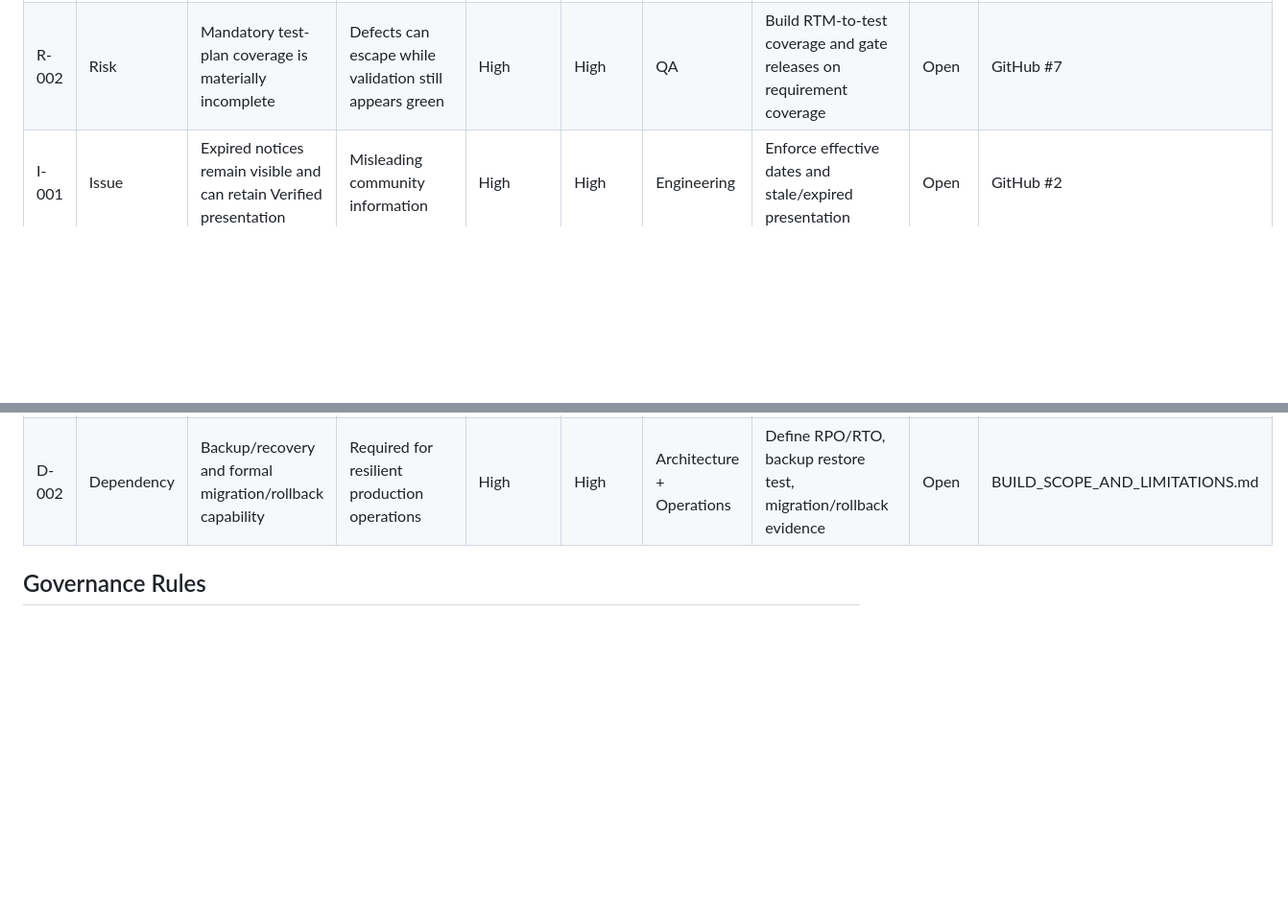
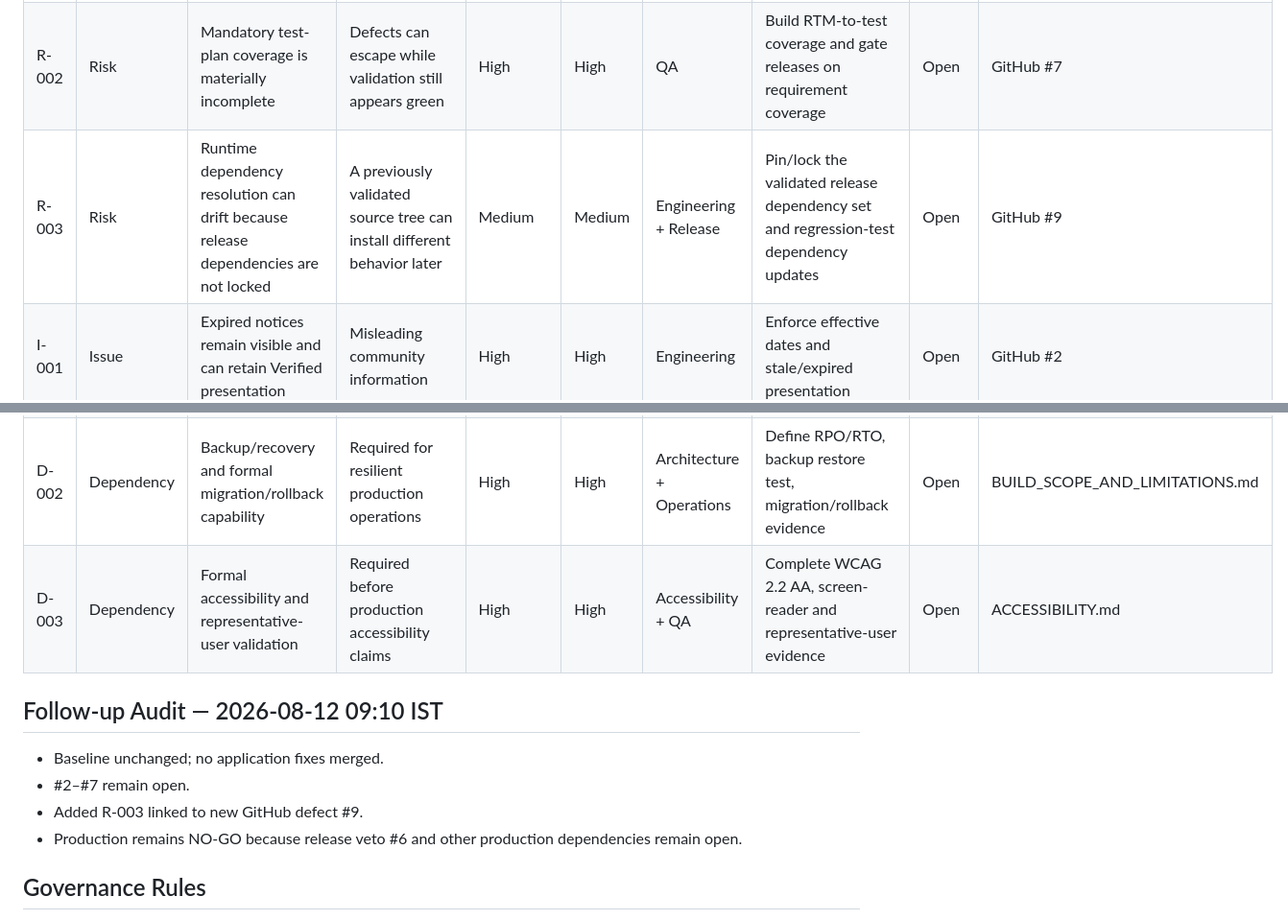
Before and after one commit to parvi101/EasyCommunity, a Markdown page: docs/RAID_REGISTER.md, 2 parts joined by grey strips. Shown at 96% size. GitHub-like rendering; blank space fills up the shorter version.

Commit message:
Update RAID register with dependency reproducibility risk

```diff
--- a/docs/RAID_REGISTER.md
+++ b/docs/RAID_REGISTER.md
@@ -8,6 +8,7 @@
 |---|---|---|---|---|---|---|---|---|---|
 | R-001 | Risk | Health/data freshness can be reported as Live without validating freshness or data integrity | Users/admins may trust stale or incomplete information | High | High | Engineering + QA | Implement truthful service/data state, cache-safe offline handling, automated stale/recovery tests | Open | GitHub #6 |
 | R-002 | Risk | Mandatory test-plan coverage is materially incomplete | Defects can escape while validation still appears green | High | High | QA | Build RTM-to-test coverage and gate releases on requirement coverage | Open | GitHub #7 |
+| R-003 | Risk | Runtime dependency resolution can drift because release dependencies are not locked | A previously validated source tree can install different behavior later | Medium | Medium | Engineering + Release | Pin/lock the validated release dependency set and regression-test dependency updates | Open | GitHub #9 |
 | I-001 | Issue | Expired notices remain visible and can retain Verified presentation | Misleading community information | High | High | Engineering | Enforce effective dates and stale/expired presentation | Open | GitHub #2 |
 | I-002 | Issue | LIKE wildcard characters are not escaped in listing search | Incorrect search results | Medium | Low | Engineering | Escape `%` and `_` and add tests | Open | GitHub #3 |
 | I-003 | Issue | Decision request text is unbounded | Storage growth / basic DoS surface | Medium | Low | Engineering | Add server-side request limits | Open | GitHub #4 |
@@ -16,6 +17,13 @@
 | A-002 | Assumption | Seeded local notices/events are demonstration data | Demo data must never be interpreted as current live civic intelligence | High | High | Product + QA | Clearly mark demo fixtures and validate freshness semantics | Active | config/seed_data.json |
 | D-001 | Dependency | Production identity, authorization and tenant isolation | Required before public production | High | High | Security + Architecture | Implement and independently test before production | Open | BUILD_SCOPE_AND_LIMITATIONS.md |
 | D-002 | Dependency | Backup/recovery and formal migration/rollback capability | Required for resilient production operations | High | High | Architecture + Operations | Define RPO/RTO, backup restore test, migration/rollback evidence | Open | BUILD_SCOPE_AND_LIMITATIONS.md |
+| D-003 | Dependency | Formal accessibility and representative-user validation | Required before production accessibility claims | High | High | Accessibility + QA | Complete WCAG 2.2 AA, screen-reader and representative-user evidence | Open | ACCESSIBILITY.md |
+
+## Follow-up Audit — 2026-08-12 09:10 IST
+- Baseline unchanged; no application fixes merged.
+- #2–#7 remain open.
+- Added R-003 linked to new GitHub defect #9.
+- Production remains NO-GO because release veto #6 and other production dependencies remain open.
 
 ## Governance Rules
 - Every Council audit updates this register.
```
